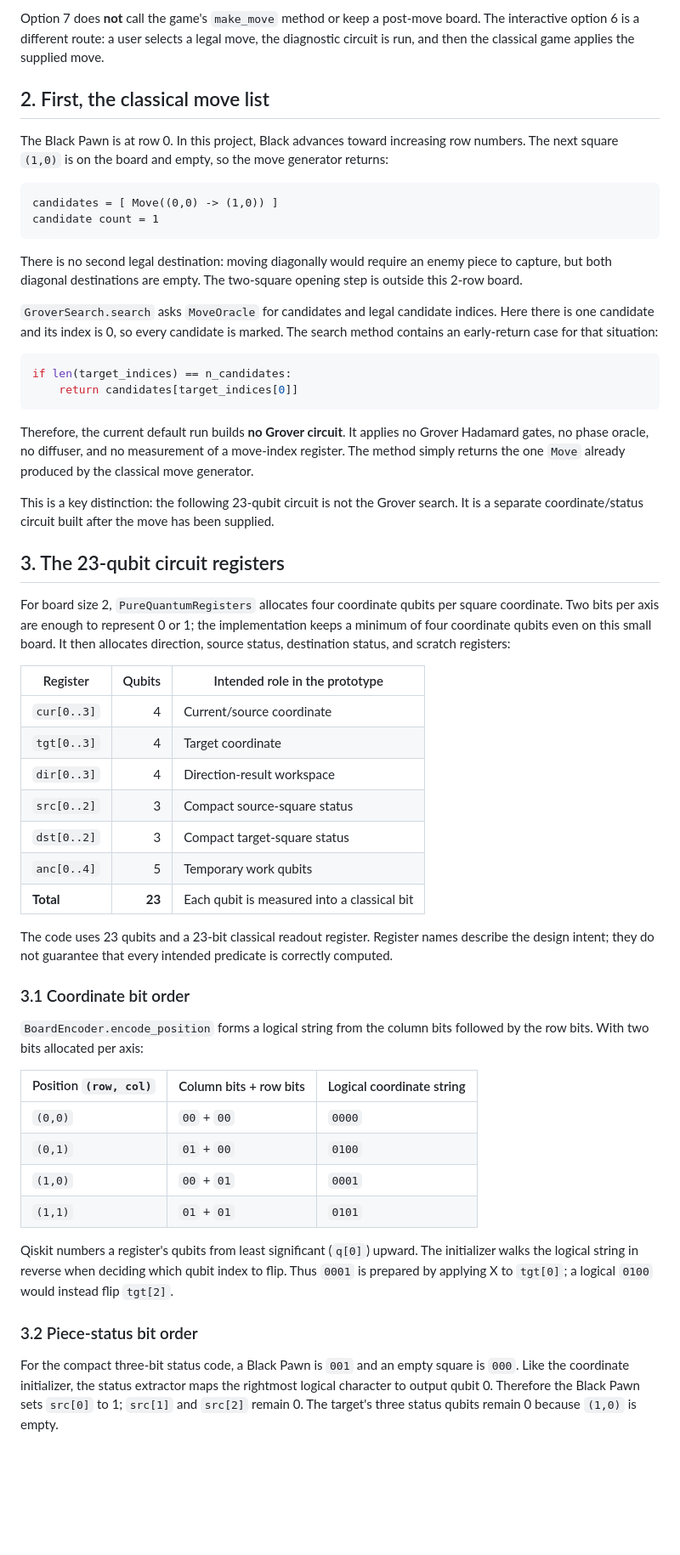
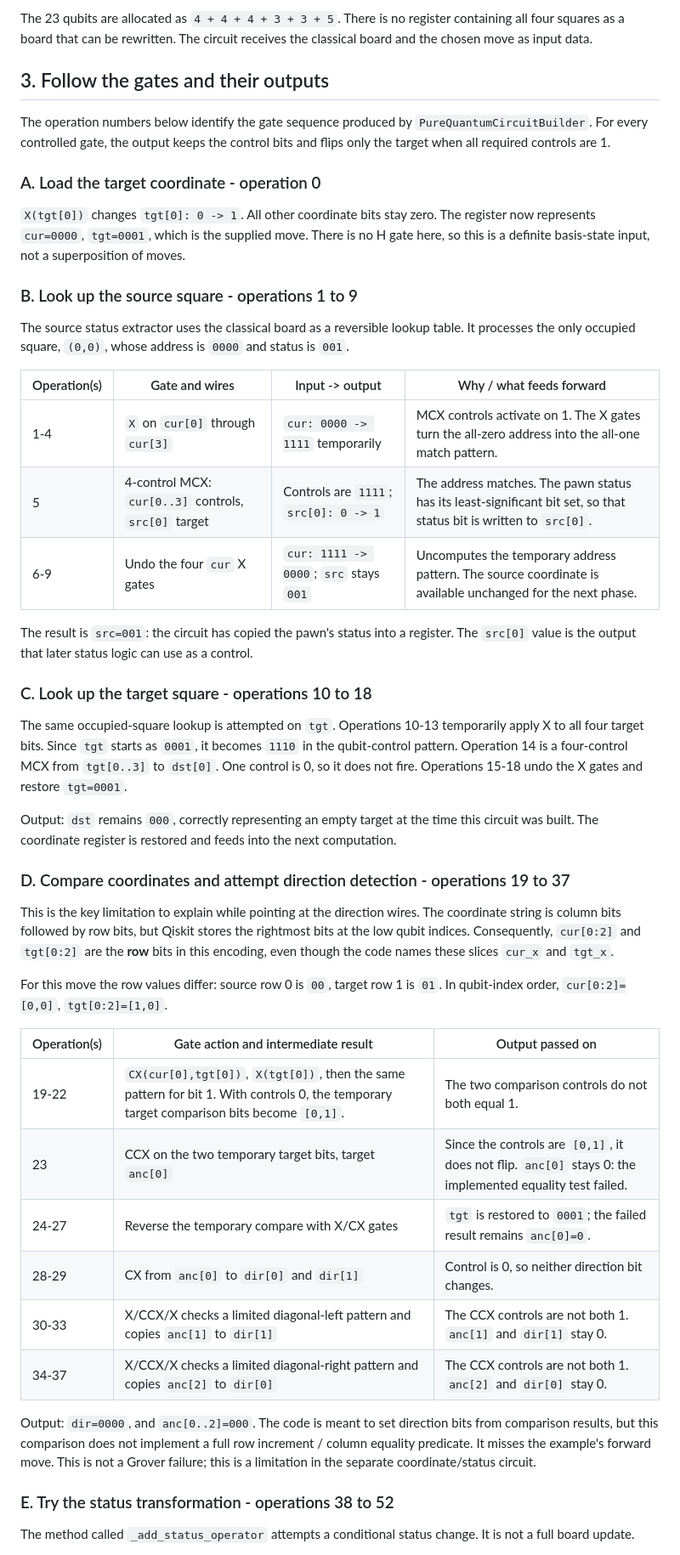
Before and after one commit to Kri311/Quantum-chess-engine, a Markdown page: 2x2_grover_temp.md, the part around one of its changes. Shown at 85% size. GitHub-like rendering; blank space fills up the shorter version.

````diff
--- a/2x2_grover_temp.md
+++ b/2x2_grover_temp.md
@@ -35,58 +56,50 @@ Menu option 7 in `main.py` performs these operations:
 
-Option 7 does **not** call the game's `make_move` method or keep a post-move board. The interactive option 6 is a different route: a user selects a legal move, the diagnostic circuit is run, and then the classical game applies the supplied move.
+The 23 qubits are allocated as `4 + 4 + 4 + 3 + 3 + 5`. There is no register containing all four squares as a board that can be rewritten. The circuit receives the classical board and the chosen move as input data.
 
-## 2. First, the classical move list
+## 3. Follow the gates and their outputs
 
-The Black Pawn is at row 0. In this project, Black advances toward increasing row numbers. The next square `(1,0)` is on the board and empty, so the move generator returns:
+The operation numbers below identify the gate sequence produced by `PureQuantumCircuitBuilder`. For every controlled gate, the output keeps the control bits and flips only the target when all required controls are 1.
 
-```text
-candidates = [ Move((0,0) -> (1,0)) ]
-candidate count = 1
-```
+### A. Load the target coordinate - operation 0
 
-There is no second legal destination: moving diagonally would require an enemy piece to capture, but both diagonal destinations are empty. The two-square opening step is outside this 2-row board.
+`X(tgt[0])` changes `tgt[0]: 0 -> 1`. All other coordinate bits stay zero. The register now represents `cur=0000`, `tgt=0001`, which is the supplied move. There is no H gate here, so this is a definite basis-state input, not a superposition of moves.
 
-`GroverSearch.search` asks `MoveOracle` for candidates and legal candidate indices. Here there is one candidate and its index is 0, so every candidate is marked. The search method contains an early-return case for that situation:
+### B. Look up the source square - operations 1 to 9
 
-```python
-if len(target_indices) == n_candidates:
-    return candidates[target_indices[0]]
-```
+The source status extractor uses the classical board as a reversible lookup table. It processes the only occupied square, `(0,0)`, whose address is `0000` and status is `001`.
 
-Therefore, the current default run builds **no Grover circuit**. It applies no Grover Hadamard gates, no phase oracle, no diffuser, and no measurement of a move-index register. The method simply returns the one `Move` already produced by the classical move generator.
+| Operation(s) | Gate and wires | Input -> output | Why / what feeds forward |
+|---|---|---|---|
+| 1-4 | `X` on `cur[0]` through `cur[3]` | `cur: 0000 -> 1111` temporarily | MCX controls activate on 1. The X gates turn the all-zero address into the all-one match pattern. |
+| 5 | 4-control MCX: `cur[0..3]` controls, `src[0]` target | Controls are `1111`; `src[0]: 0 -> 1` | The address matches. The pawn status has its least-significant bit set, so that status bit is written to `src[0]`. |
+| 6-9 | Undo the four `cur` X gates | `cur: 1111 -> 0000`; `src` stays `001` | Uncomputes the temporary address pattern. The source coordinate is available unchanged for the next phase. |
 
-This is a key distinction: the following 23-qubit circuit is not the Grover search. It is a separate coordinate/status circuit built after the move has been supplied.
+The result is `src=001`: the circuit has copied the pawn's status into a register. The `src[0]` value is the output that later status logic can use as a control.
 
-## 3. The 23-qubit circuit registers
+### C. Look up the target square - operations 10 to 18
 
-For board size 2, `PureQuantumRegisters` allocates four coordinate qubits per square coordinate. Two bits per axis are enough to represent 0 or 1; the implementation keeps a minimum of four coordinate qubits even on this small board. It then allocates direction, source status, destination status, and scratch registers:
+The same occupied-square lookup is attempted on `tgt`. Operations 10-13 temporarily apply X to all four target bits. Since `tgt` starts as `0001`, it becomes `1110` in the qubit-control pattern. Operation 14 is a four-control MCX from `tgt[0..3]` to `dst[0]`. One control is 0, so it does not fire. Operations 15-18 undo the X gates and restore `tgt=0001`.
 
-| Register | Qubits | Intended role in the prototype |
-|---|---:|---|
-| `cur[0..3]` | 4 | Current/source coordinate |
-| `tgt[0..3]` | 4 | Target coordinate |
-| `dir[0..3]` | 4 | Direction-result workspace |
-| `src[0..2]` | 3 | Compact source-square status |
-| `dst[0..2]` | 3 | Compact target-square status |
-| `anc[0..4]` | 5 | Temporary work qubits |
-| **Total** | **23** | Each qubit is measured into a classical bit |
+Output: `dst` remains `000`, correctly representing an empty target at the time this circuit was built. The coordinate register is restored and feeds into the next computation.
 
-The code uses 23 qubits and a 23-bit classical readout register. Register names describe the design intent; they do not guarantee that every intended predicate is correctly computed.
+### D. Compare coordinates and attempt direction detection - operations 19 to 37
 
-### 3.1 Coordinate bit order
+This is the key limitation to explain while pointing at the direction wires. The coordinate string is column bits followed by row bits, but Qiskit stores the rightmost bits at the low qubit indices. Consequently, `cur[0:2]` and `tgt[0:2]` are the **row** bits in this encoding, even though the code names these slices `cur_x` and `tgt_x`.
 
-`BoardEncoder.encode_position` forms a logical string from the column bits followed by the row bits. With two bits allocated per axis:
+For this move the row values differ: source row 0 is `00`, target row 1 is `01`. In qubit-index order, `cur[0:2]=[0,0]`, `tgt[0:2]=[1,0]`.
 
-| Position `(row, col)` | Column bits + row bits | Logical coordinate string |
+| Operation(s) | Gate action and intermediate result | Output passed on |
 |---|---|---|
-| `(0,0)` | `00` + `00` | `0000` |
-| `(0,1)` | `01` + `00` | `0100` |
-| `(1,0)` | `00` + `01` | `0001` |
-| `(1,1)` | `01` + `01` | `0101` |
+| 19-22 | `CX(cur[0],tgt[0])`, `X(tgt[0])`, then the same pattern for bit 1. With controls 0, the temporary target comparison bits become `[0,1]`. | The two comparison controls do not both equal 1. |
+| 23 | CCX on the two temporary target bits, target `anc[0]` | Since the controls are `[0,1]`, it does not flip. `anc[0]` stays 0: the implemented equality test failed. |
+| 24-27 | Reverse the temporary compare with X/CX gates | `tgt` is restored to `0001`; the failed result remains `anc[0]=0`. |
+| 28-29 | CX from `anc[0]` to `dir[0]` and `dir[1]` | Control is 0, so neither direction bit changes. |
+| 30-33 | X/CCX/X checks a limited diagonal-left pattern and copies `anc[1]` to `dir[1]` | The CCX controls are not both 1. `anc[1]` and `dir[1]` stay 0. |
+| 34-37 | X/CCX/X checks a limited diagonal-right pattern and copies `anc[2]` to `dir[0]` | The CCX controls are not both 1. `anc[2]` and `dir[0]` stay 0. |
 
-Qiskit numbers a register's qubits from least significant (`q[0]`) upward. The initializer walks the logical string in reverse when deciding which qubit index to flip. Thus `0001` is prepared by applying X to `tgt[0]`; a logical `0100` would instead flip `tgt[2]`.
+Output: `dir=0000`, and `anc[0..2]=000`. The code is meant to set direction bits from comparison results, but this comparison does not implement a full row increment / column equality predicate. It misses the example's forward move. This is not a Grover failure; this is a limitation in the separate coordinate/status circuit.
 
-### 3.2 Piece-status bit order
+### E. Try the status transformation - operations 38 to 52
 
-For the compact three-bit status code, a Black Pawn is `001` and an empty square is `000`. Like the coordinate initializer, the status extractor maps the rightmost logical character to output qubit 0. Therefore the Black Pawn sets `src[0]` to 1; `src[1]` and `src[2]` remain 0. The target's three status qubits remain 0 because `(1,0)` is empty.
+The method called `_add_status_operator` attempts a conditional status change. It is not a full board update.
 
````
Also changed, not shown: other parts of 2x2_grover_temp.md (+134 -216 lines).
